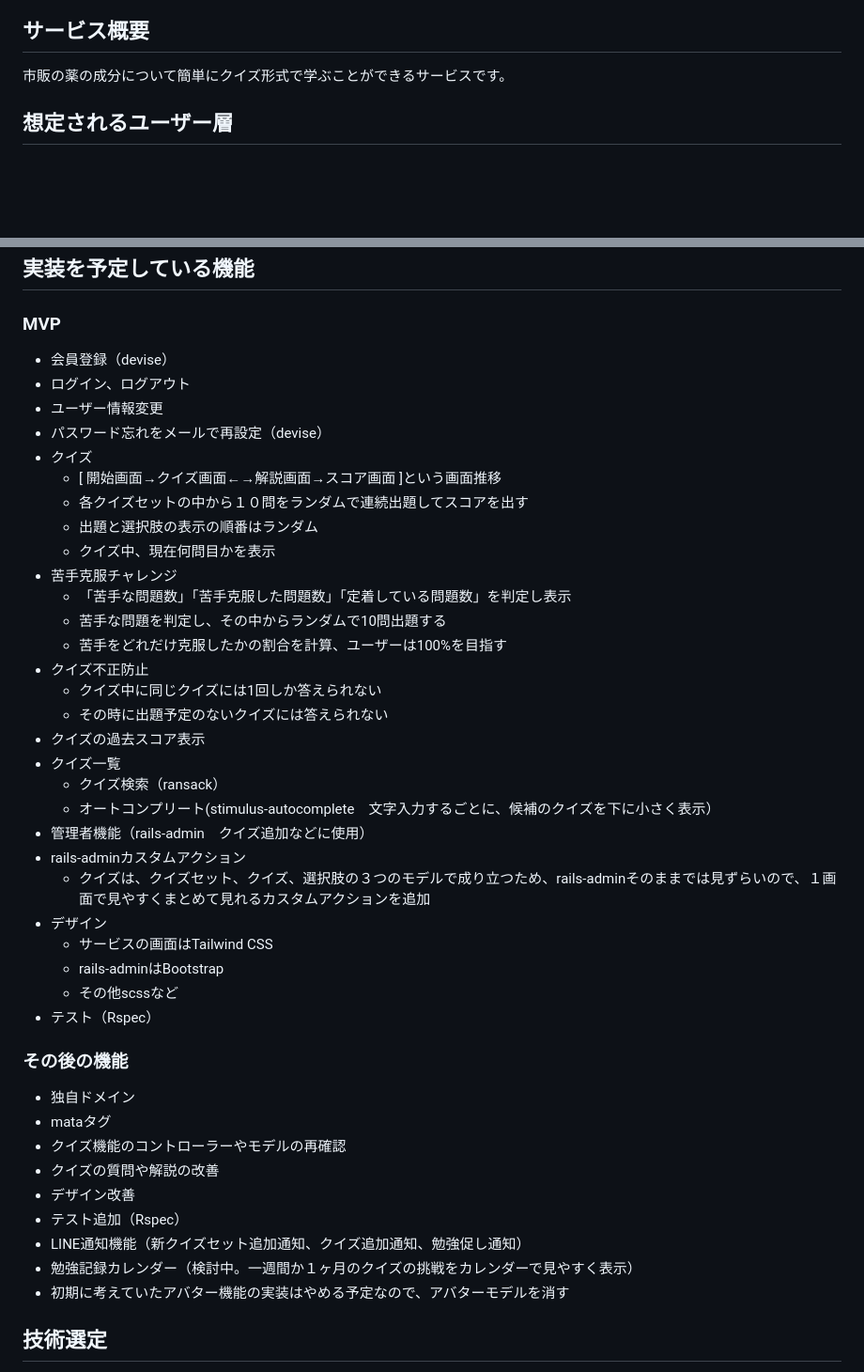
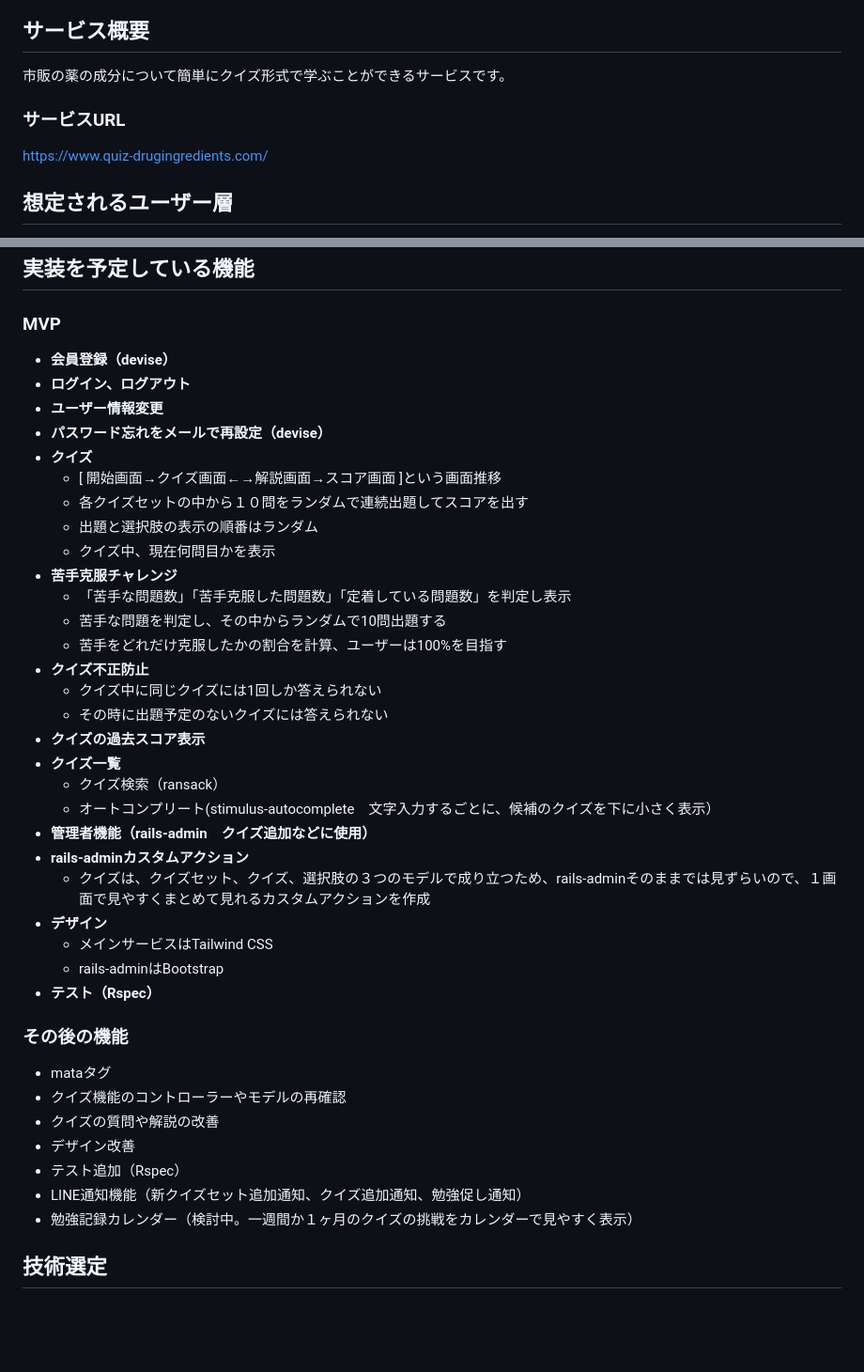
Before and after one commit to Yuuya-n4/Quiz_DrugIngredients, a Markdown page: README.md, 2 parts joined by grey strips. Shown: that part at 94% size. GitHub-like rendering; blank space fills up the shorter version.

Commit message:
README.mdにサービスURL追加

```diff
--- a/README.md
+++ b/README.md
@@ -2,6 +2,9 @@
 
 ## サービス概要
 市販の薬の成分について簡単にクイズ形式で学ぶことができるサービスです。
+
+### サービスURL
+https://www.quiz-drugingredients.com/
 
 ## 想定されるユーザー層
 薬の知識に興味がある人
@@ -18,37 +21,35 @@
 
 ## 実装を予定している機能
 ### MVP
-- 会員登録（devise）
-- ログイン、ログアウト
-- ユーザー情報変更
-- パスワード忘れをメールで再設定（devise）
-- クイズ
+- **会員登録（devise）**
+- **ログイン、ログアウト**
+- **ユーザー情報変更**
+- **パスワード忘れをメールで再設定（devise）**
+- **クイズ**
     - [ 開始画面→クイズ画面←→解説画面→スコア画面 ]という画面推移
     - 各クイズセットの中から１０問をランダムで連続出題してスコアを出す
     - 出題と選択肢の表示の順番はランダム
     - クイズ中、現在何問目かを表示
-- 苦手克服チャレンジ
+- **苦手克服チャレンジ**
     - 「苦手な問題数」「苦手克服した問題数」「定着している問題数」を判定し表示
     - 苦手な問題を判定し、その中からランダムで10問出題する
     - 苦手をどれだけ克服したかの割合を計算、ユーザーは100%を目指す
-- クイズ不正防止
+- **クイズ不正防止**
     - クイズ中に同じクイズには1回しか答えられない
     - その時に出題予定のないクイズには答えられない
-- クイズの過去スコア表示
-- クイズ一覧
+- **クイズの過去スコア表示**
+- **クイズ一覧**
     - クイズ検索（ransack）
     - オートコンプリート(stimulus-autocomplete　文字入力するごとに、候補のクイズを下に小さく表示）
-- 管理者機能（rails-admin　クイズ追加などに使用）
-- rails-adminカスタムアクション
-    - クイズは、クイズセット、クイズ、選択肢の３つのモデルで成り立つため、rails-adminそのままでは見ずらいので、１画面で見やすくまとめて見れるカスタムアクションを追加
-- デザイン
-    - サービスの画面はTailwind CSS
+- **管理者機能（rails-admin　クイズ追加などに使用）**
+- **rails-adminカスタムアクション**
+    - クイズは、クイズセット、クイズ、選択肢の３つのモデルで成り立つため、rails-adminそのままでは見ずらいので、１画面で見やすくまとめて見れるカスタムアクションを作成
+- **デザイン**
+    - メインサービスはTailwind CSS
     - rails-adminはBootstrap
-    - その他scssなど
-- テスト（Rspec）
+- **テスト（Rspec）**
 
 ### その後の機能
-- 独自ドメイン
 - mataタグ
 - クイズ機能のコントローラーやモデルの再確認
 - クイズの質問や解説の改善
@@ -56,7 +57,6 @@
 - テスト追加（Rspec）
 - LINE通知機能（新クイズセット追加通知、クイズ追加通知、勉強促し通知）
 - 勉強記録カレンダー（検討中。一週間か１ヶ月のクイズの挑戦をカレンダーで見やすく表示）
-- 初期に考えていたアバター機能の実装はやめる予定なので、アバターモデルを消す
 
 
 ## 技術選定
```
Also changed, not shown: other parts of README.md (+1 -1 lines).
